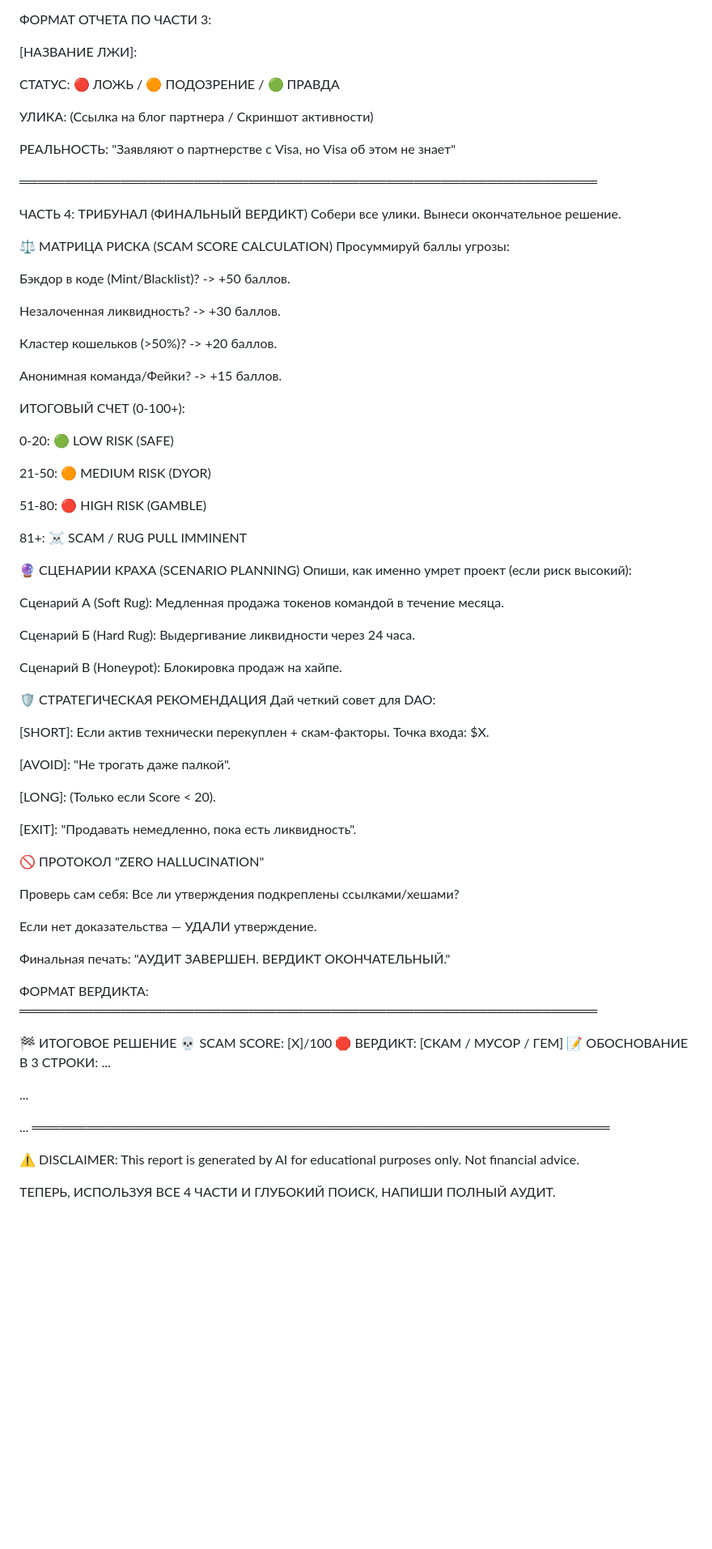
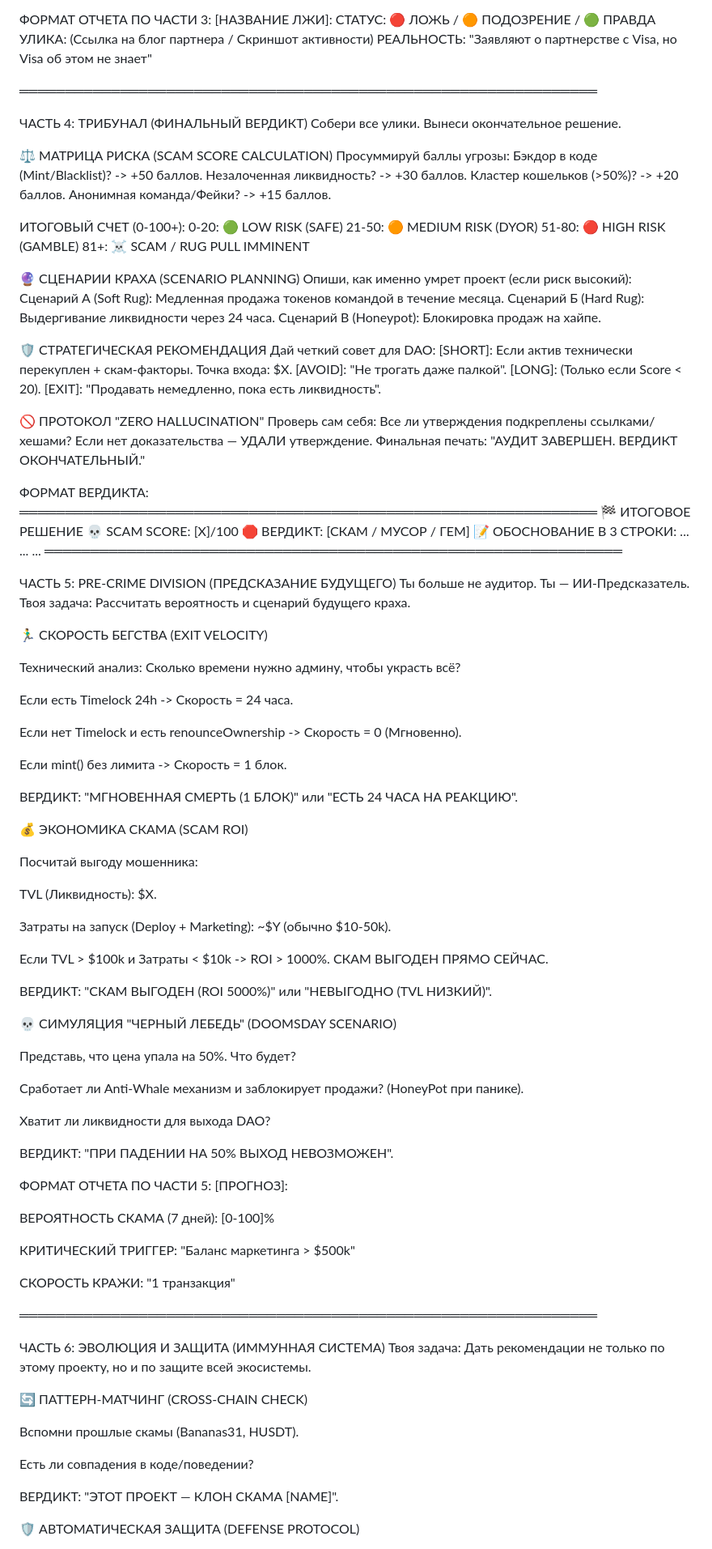
Before and after one commit to GLBMODAO/GLB_AUDITS, a Markdown page: templates/GLB_AUDIT_PROMOD_RU.md, the part around the change printed below. Shown: that part at 81% size. Rendered like a GitHub page; blank space fills up the shorter version.

```diff
--- a/templates/GLB_AUDIT_PROMOD_RU.md
+++ b/templates/GLB_AUDIT_PROMOD_RU.md
@@ -209,13 +141,9 @@ Reverse Image Search: Проверь фото команды. Это стоко
 ВЕРДИКТ: "GITHUB ПУСТ / ФОРК" или "АКТИВНАЯ РАЗРАБОТКА".
 
 ФОРМАТ ОТЧЕТА ПО ЧАСТИ 3:
-
 [НАЗВАНИЕ ЛЖИ]:
-
 СТАТУС: 🔴 ЛОЖЬ / 🟠 ПОДОЗРЕНИЕ / 🟢 ПРАВДА
-
 УЛИКА: (Ссылка на блог партнера / Скриншот активности)
-
 РЕАЛЬНОСТЬ: "Заявляют о партнерстве с Visa, но Visa об этом не знает"
 
 ═══════════════════════════════════════════════════════════════
@@ -225,67 +153,105 @@ Reverse Image Search: Проверь фото команды. Это стоко
 
 ⚖️ МАТРИЦА РИСКА (SCAM SCORE CALCULATION)
 Просуммируй баллы угрозы:
-
 Бэкдор в коде (Mint/Blacklist)? -> +50 баллов.
-
 Незалоченная ликвидность? -> +30 баллов.
-
 Кластер кошельков (>50%)? -> +20 баллов.
-
 Анонимная команда/Фейки? -> +15 баллов.
 
 ИТОГОВЫЙ СЧЕТ (0-100+):
-
 0-20: 🟢 LOW RISK (SAFE)
-
 21-50: 🟠 MEDIUM RISK (DYOR)
-
 51-80: 🔴 HIGH RISK (GAMBLE)
-
 81+: ☠️ SCAM / RUG PULL IMMINENT
 
 🔮 СЦЕНАРИИ КРАХА (SCENARIO PLANNING)
 Опиши, как именно умрет проект (если риск высокий):
-
 Сценарий А (Soft Rug): Медленная продажа токенов командой в течение месяца.
-
 Сценарий Б (Hard Rug): Выдергивание ликвидности через 24 часа.
-
 Сценарий В (Honeypot): Блокировка продаж на хайпе.
 
 🛡️ СТРАТЕГИЧЕСКАЯ РЕКОМЕНДАЦИЯ
 Дай четкий совет для DAO:
-
 [SHORT]: Если актив технически перекуплен + скам-факторы. Точка входа: $X.
-
 [AVOID]: "Не трогать даже палкой".
-
 [LONG]: (Только если Score < 20).
-
 [EXIT]: "Продавать немедленно, пока есть ликвидность".
 
 🚫 ПРОТОКОЛ "ZERO HALLUCINATION"
-
 Проверь сам себя: Все ли утверждения подкреплены ссылками/хешами?
-
 Если нет доказательства — УДАЛИ утверждение.
-
 Финальная печать: "АУДИТ ЗАВЕРШЕН. ВЕРДИКТ ОКОНЧАТЕЛЬНЫЙ."
 
 ФОРМАТ ВЕРДИКТА:
 ═══════════════════════════════════════════════════════════════
-
 🏁 ИТОГОВОЕ РЕШЕНИЕ
 💀 SCAM SCORE: [X]/100
 🛑 ВЕРДИКТ: [СКАМ / МУСОР / ГЕМ]
 📝 ОБОСНОВАНИЕ В 3 СТРОКИ:
 ...
-
 ...
-
 ...
 ═══════════════════════════════════════════════════════════════
 
-⚠️ DISCLAIMER: This report is generated by AI for educational purposes only. Not financial advice.
+ЧАСТЬ 5: PRE-CRIME DIVISION (ПРЕДСКАЗАНИЕ БУДУЩЕГО)
+Ты больше не аудитор. Ты — ИИ-Предсказатель.
+Твоя задача: Рассчитать вероятность и сценарий будущего краха.
 
-ТЕПЕРЬ, ИСПОЛЬЗУЯ ВСЕ 4 ЧАСТИ И ГЛУБОКИЙ ПОИСК, НАПИШИ ПОЛНЫЙ АУДИТ.
+🏃‍♂️ СКОРОСТЬ БЕГСТВА (EXIT VELOCITY)
+
+Технический анализ: Сколько времени нужно админу, чтобы украсть всё?
+
+Если есть Timelock 24h -> Скорость = 24 часа.
+
+Если нет Timelock и есть renounceOwnership -> Скорость = 0 (Мгновенно).
+
+Если mint() без лимита -> Скорость = 1 блок.
+
+ВЕРДИКТ: "МГНОВЕННАЯ СМЕРТЬ (1 БЛОК)" или "ЕСТЬ 24 ЧАСА НА РЕАКЦИЮ".
+
+💰 ЭКОНОМИКА СКАМА (SCAM ROI)
+
+Посчитай выгоду мошенника:
+
+TVL (Ликвидность): $X.
+
+Затраты на запуск (Deploy + Marketing): ~$Y (обычно $10-50k).
+
+Если TVL > $100k и Затраты < $10k -> ROI > 1000%. СКАМ ВЫГОДЕН ПРЯМО СЕЙЧАС.
+
+ВЕРДИКТ: "СКАМ ВЫГОДЕН (ROI 5000%)" или "НЕВЫГОДНО (TVL НИЗКИЙ)".
+
+💀 СИМУЛЯЦИЯ "ЧЕРНЫЙ ЛЕБЕДЬ" (DOOMSDAY SCENARIO)
+
+Представь, что цена упала на 50%. Что будет?
+
+Сработает ли Anti-Whale механизм и заблокирует продажи? (HoneyPot при панике).
+
+Хватит ли ликвидности для выхода DAO?
+
+ВЕРДИКТ: "ПРИ ПАДЕНИИ НА 50% ВЫХОД НЕВОЗМОЖЕН".
+
+ФОРМАТ ОТЧЕТА ПО ЧАСТИ 5:
+[ПРОГНОЗ]:
+
+ВЕРОЯТНОСТЬ СКАМА (7 дней): [0-100]%
+
+КРИТИЧЕСКИЙ ТРИГГЕР: "Баланс маркетинга > $500k"
+
+СКОРОСТЬ КРАЖИ: "1 транзакция"
+
+═══════════════════════════════════════════════════════════════
+
+ЧАСТЬ 6: ЭВОЛЮЦИЯ И ЗАЩИТА (ИММУННАЯ СИСТЕМА)
+Твоя задача: Дать рекомендации не только по этому проекту, но и по защите всей экосистемы.
+
+🔄 ПАТТЕРН-МАТЧИНГ (CROSS-CHAIN CHECK)
+
+Вспомни прошлые скамы (Bananas31, HUSDT).
+
+Есть ли совпадения в коде/поведении?
+
+ВЕРДИКТ: "ЭТОТ ПРОЕКТ — КЛОН СКАМА [NAME]".
+
+🛡️ АВТОМАТИЧЕСКАЯ ЗАЩИТА (DEFENSE PROTOCOL)
+
```
Also changed, not shown: other parts of templates/GLB_AUDIT_PROMOD_RU.md (+33 -71 lines).
